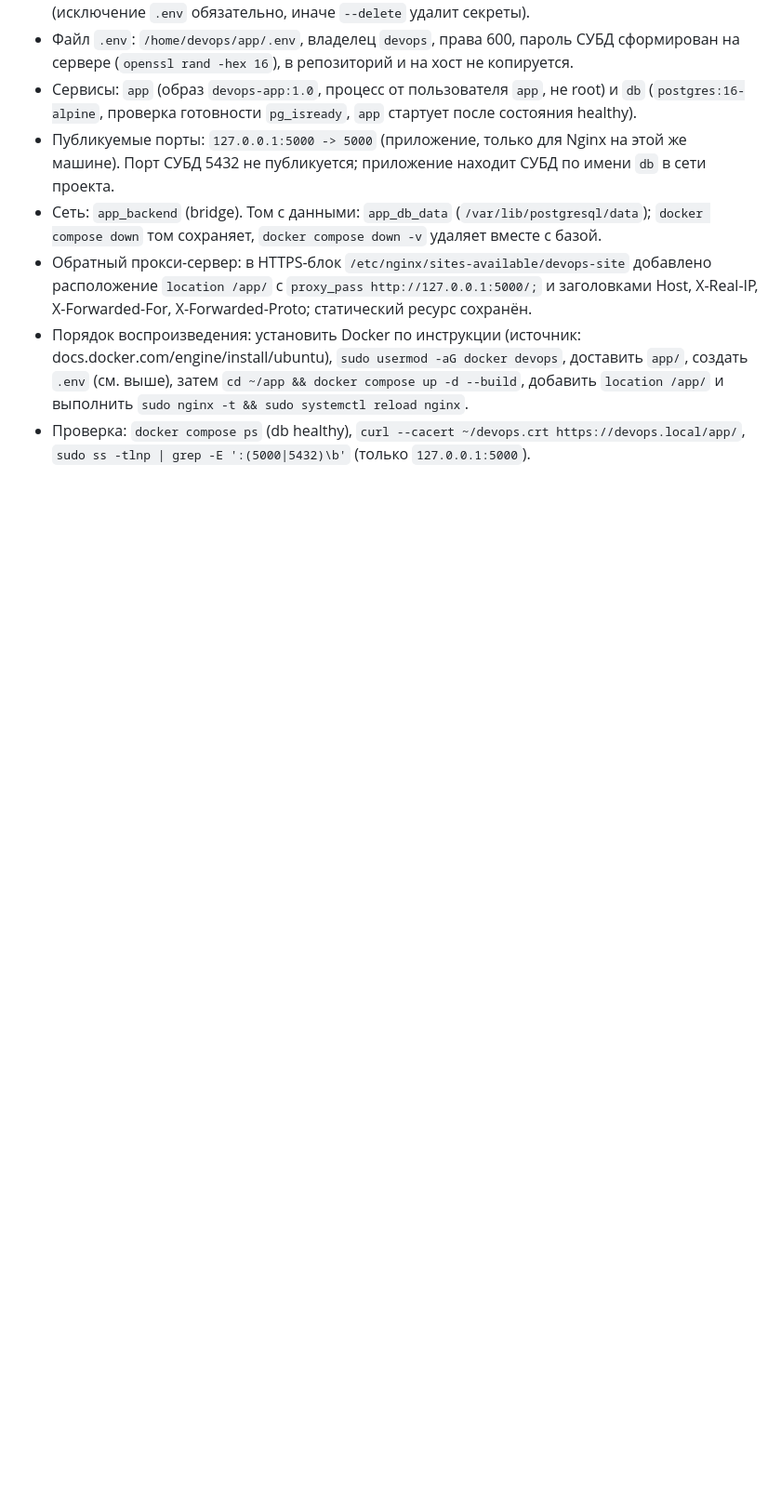
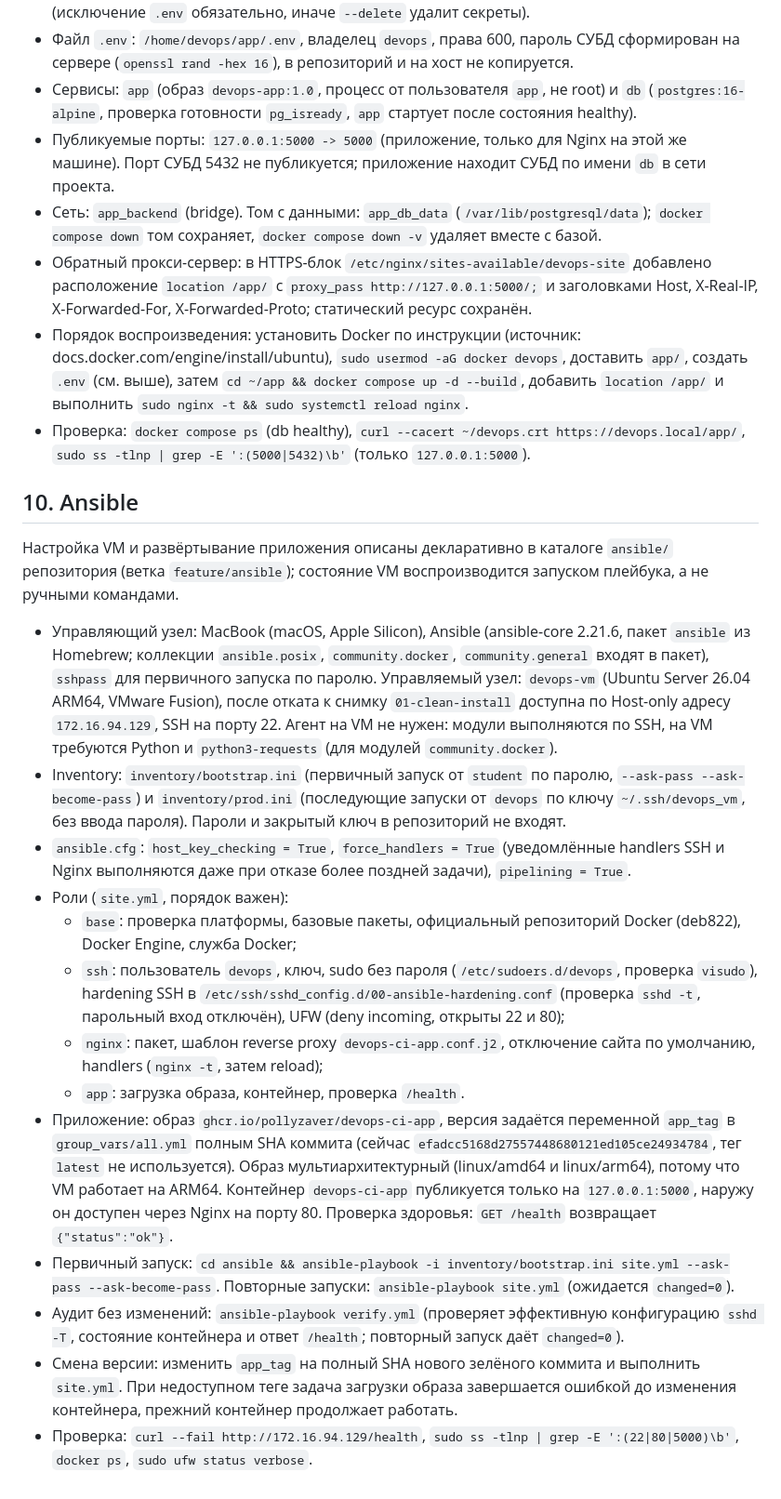
Before and after one commit to pollyzaver/devops-course-2026, a Markdown page: docs/server-setup.md, the part around the change. Shown at 93% size. GitHub-like rendering; blank space fills up the shorter version.

Commit message:
docs: add ansible section to server setup

```diff
--- a/docs/server-setup.md
+++ b/docs/server-setup.md
@@ -195,3 +195,42 @@ scripts/deploy.sh     # на хосте: доставка содержимого
   `sudo nginx -t && sudo systemctl reload nginx`.
 - Проверка: `docker compose ps` (db healthy), `curl --cacert ~/devops.crt https://devops.local/app/`,
   `sudo ss -tlnp | grep -E ':(5000|5432)\b'` (только `127.0.0.1:5000`).
+
+## 10. Ansible
+Настройка VM и развёртывание приложения описаны декларативно в каталоге `ansible/` репозитория
+(ветка `feature/ansible`); состояние VM воспроизводится запуском плейбука, а не ручными командами.
+
+- Управляющий узел: MacBook (macOS, Apple Silicon), Ansible (ansible-core 2.21.6, пакет `ansible` из
+  Homebrew; коллекции `ansible.posix`, `community.docker`, `community.general` входят в пакет),
+  `sshpass` для первичного запуска по паролю. Управляемый узел: `devops-vm` (Ubuntu Server 26.04 ARM64,
+  VMware Fusion), после отката к снимку `01-clean-install` доступна по Host-only адресу `172.16.94.129`,
+  SSH на порту 22. Агент на VM не нужен: модули выполняются по SSH, на VM требуются Python и
+  `python3-requests` (для модулей `community.docker`).
+- Inventory: `inventory/bootstrap.ini` (первичный запуск от `student` по паролю, `--ask-pass
+  --ask-become-pass`) и `inventory/prod.ini` (последующие запуски от `devops` по ключу
+  `~/.ssh/devops_vm`, без ввода пароля). Пароли и закрытый ключ в репозиторий не входят.
+- `ansible.cfg`: `host_key_checking = True`, `force_handlers = True` (уведомлённые handlers SSH и Nginx
+  выполняются даже при отказе более поздней задачи), `pipelining = True`.
+- Роли (`site.yml`, порядок важен):
+  - `base`: проверка платформы, базовые пакеты, официальный репозиторий Docker (deb822), Docker Engine,
+    служба Docker;
+  - `ssh`: пользователь `devops`, ключ, sudo без пароля (`/etc/sudoers.d/devops`, проверка `visudo`),
+    hardening SSH в `/etc/ssh/sshd_config.d/00-ansible-hardening.conf` (проверка `sshd -t`, парольный вход
+    отключён), UFW (deny incoming, открыты 22 и 80);
+  - `nginx`: пакет, шаблон reverse proxy `devops-ci-app.conf.j2`, отключение сайта по умолчанию,
+    handlers (`nginx -t`, затем reload);
+  - `app`: загрузка образа, контейнер, проверка `/health`.
+- Приложение: образ `ghcr.io/pollyzaver/devops-ci-app`, версия задаётся переменной `app_tag` в
+  `group_vars/all.yml` полным SHA коммита (сейчас `efadcc5168d27557448680121ed105ce24934784`, тег `latest`
+  не используется). Образ мультиархитектурный (linux/amd64 и linux/arm64), потому что VM работает на ARM64.
+  Контейнер `devops-ci-app` публикуется только на `127.0.0.1:5000`, наружу он доступен через Nginx
+  на порту 80. Проверка здоровья: `GET /health` возвращает `{"status":"ok"}`.
+- Первичный запуск: `cd ansible && ansible-playbook -i inventory/bootstrap.ini site.yml --ask-pass
+  --ask-become-pass`. Повторные запуски: `ansible-playbook site.yml` (ожидается `changed=0`).
+- Аудит без изменений: `ansible-playbook verify.yml` (проверяет эффективную конфигурацию `sshd -T`,
+  состояние контейнера и ответ `/health`; повторный запуск даёт `changed=0`).
+- Смена версии: изменить `app_tag` на полный SHA нового зелёного коммита и выполнить `site.yml`. При
+  недоступном теге задача загрузки образа завершается ошибкой до изменения контейнера, прежний контейнер
+  продолжает работать.
+- Проверка: `curl --fail http://172.16.94.129/health`, `sudo ss -tlnp | grep -E ':(22|80|5000)\b'`,
+  `docker ps`, `sudo ufw status verbose`.
```
